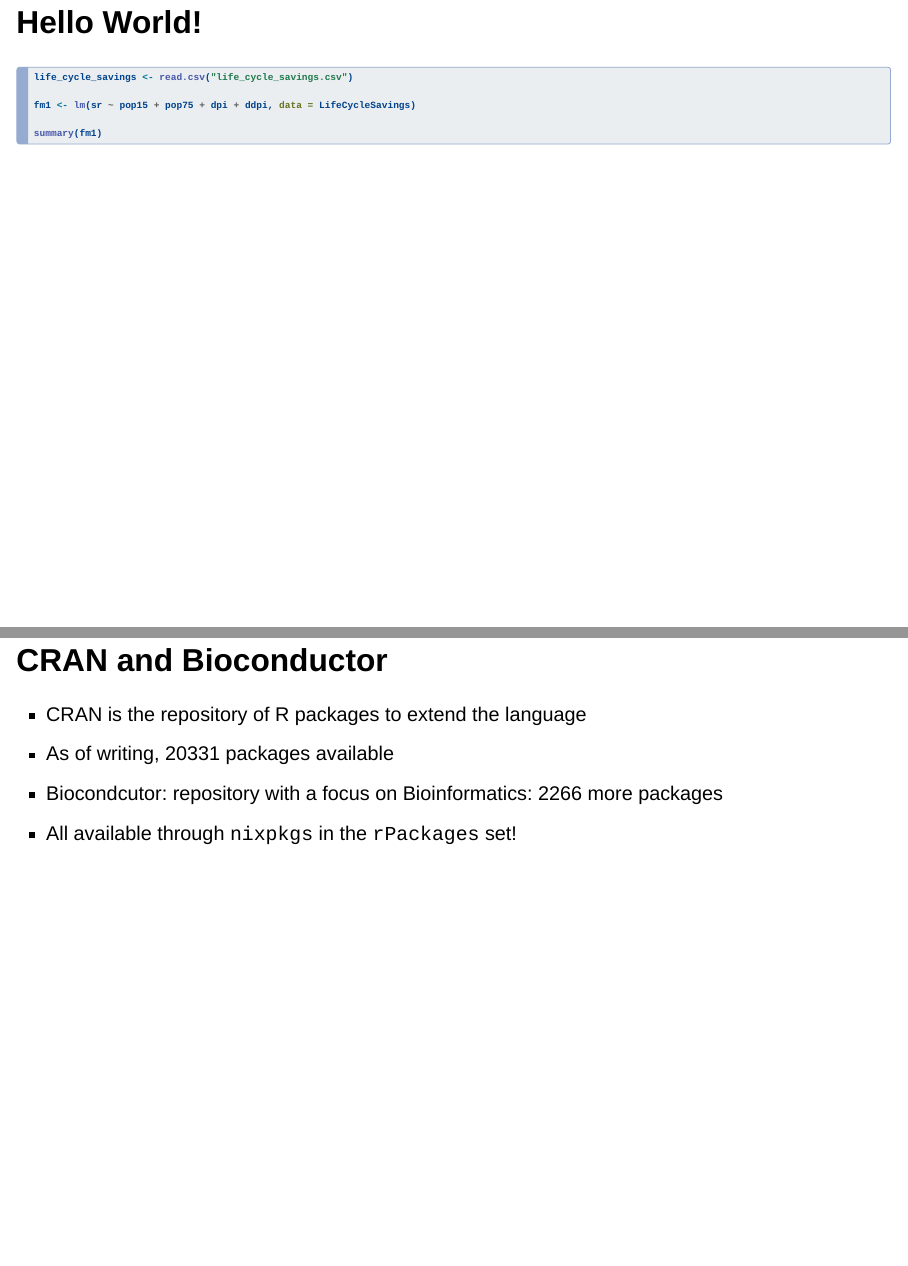
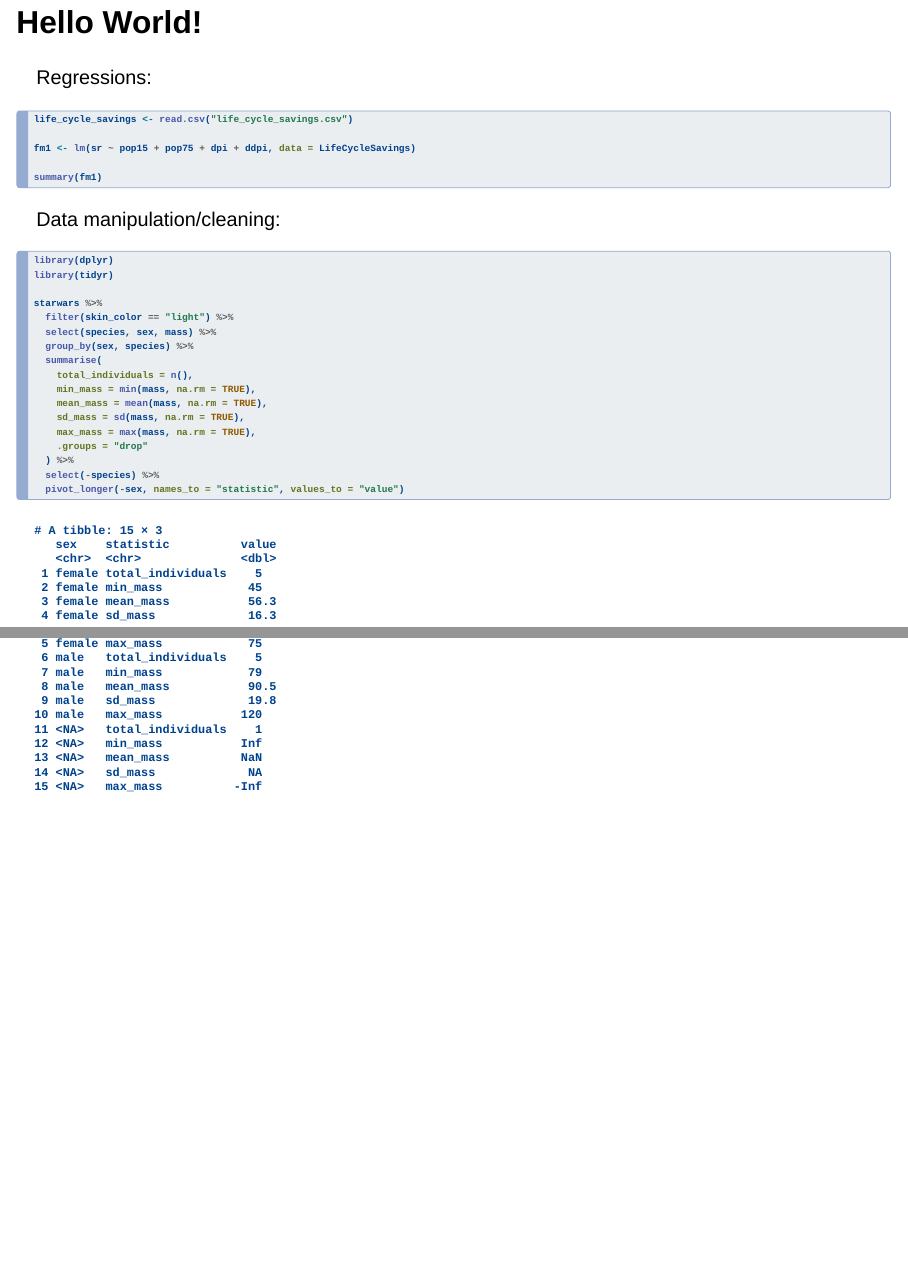
Before and after one commit to b-rodrigues/fosdem2024_pres, a Quarto document (fosdem_pres.qmd): pages 3 and 4 of 8 before the commit and pages 3 and 4 of 9 after it, joined at a grey line. Rendered offline with R 4.5, knitr and Pandoc in place of Quarto, with nearby package versions; drawn as Slidy slides in place of the format the file asks for; some code elsewhere in the file could not run offline.

````diff
--- a/fosdem_pres.qmd
+++ b/fosdem_pres.qmd
@@ -27,12 +27,36 @@
 summary(fm1)
 ```
 
+Regressions:
+
 ```{r, eval = F}
 life_cycle_savings <- read.csv("life_cycle_savings.csv")
 
 fm1 <- lm(sr ~ pop15 + pop75 + dpi + ddpi, data = LifeCycleSavings)
 
 summary(fm1)
+```
+
+Data manipulation/cleaning:
+
+```{r}
+library(dplyr)
+library(tidyr)
+
+starwars %>%
+  filter(skin_color == "light") %>%
+  select(species, sex, mass) %>%
+  group_by(sex, species) %>%
+  summarise(
+    total_individuals = n(),
+    min_mass = min(mass, na.rm = TRUE),
+    mean_mass = mean(mass, na.rm = TRUE),
+    sd_mass = sd(mass, na.rm = TRUE),
+    max_mass = max(mass, na.rm = TRUE),
+    .groups = "drop"
+  ) %>%
+  select(-species) %>%
+  pivot_longer(-sex, names_to = "statistic", values_to = "value")
 ```
 
 ## CRAN and Bioconductor
````
Also changed, not shown: fosdem_pres.qmd (2 more changed lines).
